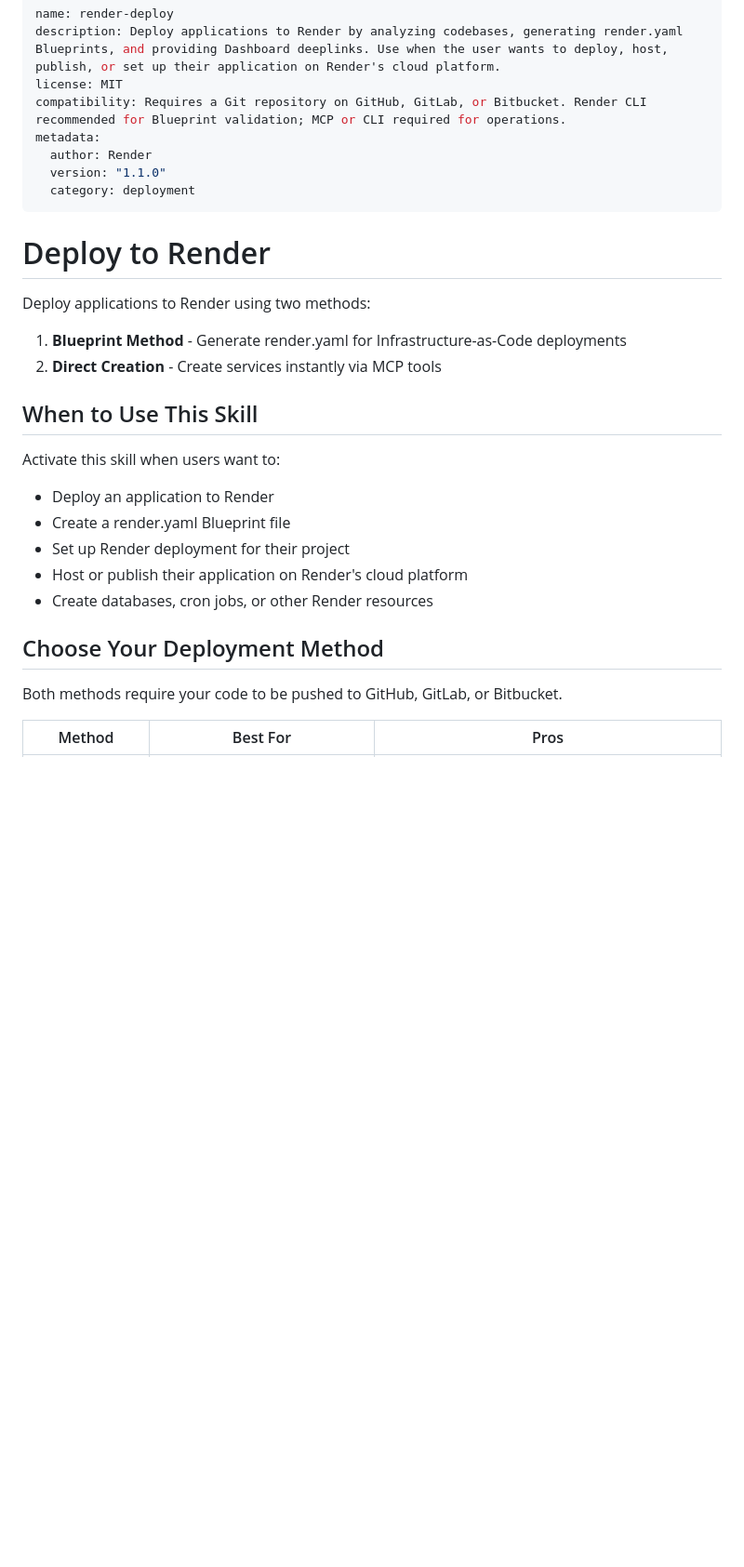
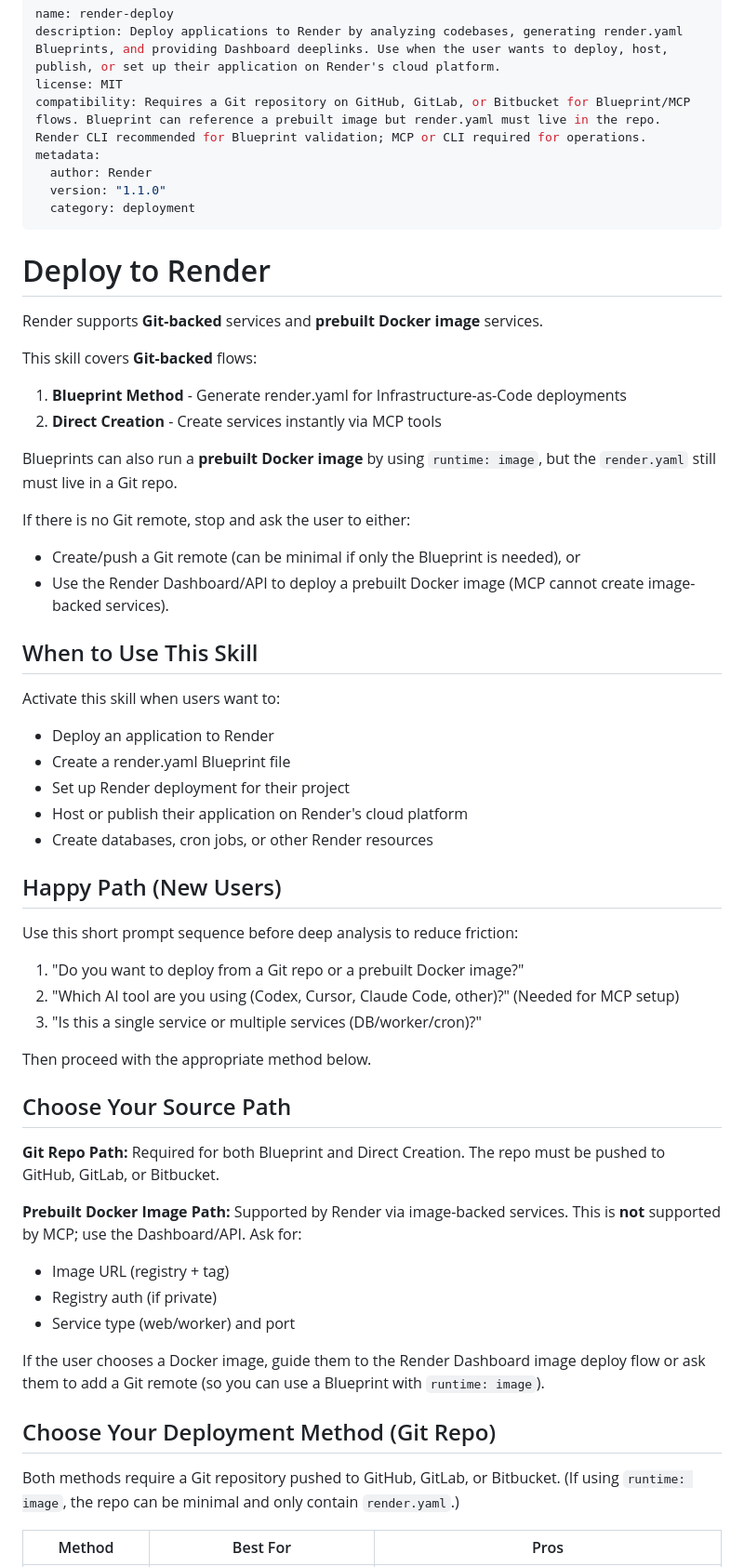
Before and after one commit to render-oss/skills, a Markdown page: skills/render-deploy/SKILL.md, the part around one of its changes. Shown at 93% size. Drawn GitHub-style; blank space fills up the shorter version.

Commit message:
Clarify render-deploy onboarding and auth

```diff
--- a/skills/render-deploy/SKILL.md
+++ b/skills/render-deploy/SKILL.md
@@ -2,7 +2,7 @@
 name: render-deploy
 description: Deploy applications to Render by analyzing codebases, generating render.yaml Blueprints, and providing Dashboard deeplinks. Use when the user wants to deploy, host, publish, or set up their application on Render's cloud platform.
 license: MIT
-compatibility: Requires a Git repository on GitHub, GitLab, or Bitbucket. Render CLI recommended for Blueprint validation; MCP or CLI required for operations.
+compatibility: Requires a Git repository on GitHub, GitLab, or Bitbucket for Blueprint/MCP flows. Blueprint can reference a prebuilt image but render.yaml must live in the repo. Render CLI recommended for Blueprint validation; MCP or CLI required for operations.
 metadata:
   author: Render
   version: "1.1.0"
@@ -11,9 +11,17 @@ metadata:
 
 # Deploy to Render
 
-Deploy applications to Render using two methods:
+Render supports **Git-backed** services and **prebuilt Docker image** services.
+
+This skill covers **Git-backed** flows:
 1. **Blueprint Method** - Generate render.yaml for Infrastructure-as-Code deployments
 2. **Direct Creation** - Create services instantly via MCP tools
+
+Blueprints can also run a **prebuilt Docker image** by using `runtime: image`, but the `render.yaml` still must live in a Git repo.
+
+If there is no Git remote, stop and ask the user to either:
+- Create/push a Git remote (can be minimal if only the Blueprint is needed), or
+- Use the Render Dashboard/API to deploy a prebuilt Docker image (MCP cannot create image-backed services).
 
 ## When to Use This Skill
 
@@ -24,9 +32,29 @@ Activate this skill when users want to:
 - Host or publish their application on Render's cloud platform
 - Create databases, cron jobs, or other Render resources
 
-## Choose Your Deployment Method
+## Happy Path (New Users)
 
-Both methods require your code to be pushed to GitHub, GitLab, or Bitbucket.
+Use this short prompt sequence before deep analysis to reduce friction:
+1. "Do you want to deploy from a Git repo or a prebuilt Docker image?"
+2. "Which AI tool are you using (Codex, Cursor, Claude Code, other)?" (Needed for MCP setup)
+3. "Is this a single service or multiple services (DB/worker/cron)?"
+
+Then proceed with the appropriate method below.
+
+## Choose Your Source Path
+
+**Git Repo Path:** Required for both Blueprint and Direct Creation. The repo must be pushed to GitHub, GitLab, or Bitbucket.
+
+**Prebuilt Docker Image Path:** Supported by Render via image-backed services. This is **not** supported by MCP; use the Dashboard/API. Ask for:
+- Image URL (registry + tag)
+- Registry auth (if private)
+- Service type (web/worker) and port
+
+If the user chooses a Docker image, guide them to the Render Dashboard image deploy flow or ask them to add a Git remote (so you can use a Blueprint with `runtime: image`).
+
+## Choose Your Deployment Method (Git Repo)
+
+Both methods require a Git repository pushed to GitHub, GitLab, or Bitbucket. (If using `runtime: image`, the repo can be minimal and only contain `render.yaml`.)
 
 | Method | Best For | Pros |
 |--------|----------|------|
```
Also changed, not shown: other parts of skills/render-deploy/SKILL.md (+40 -14 lines).
